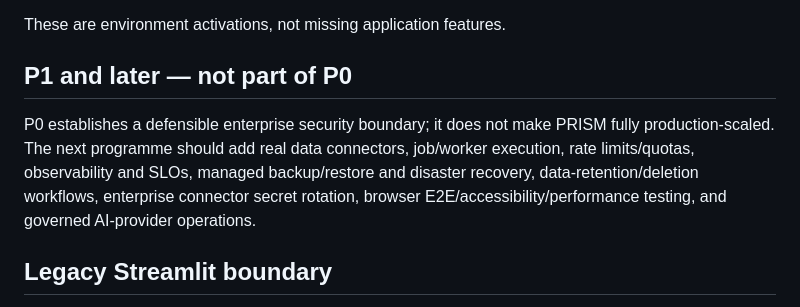
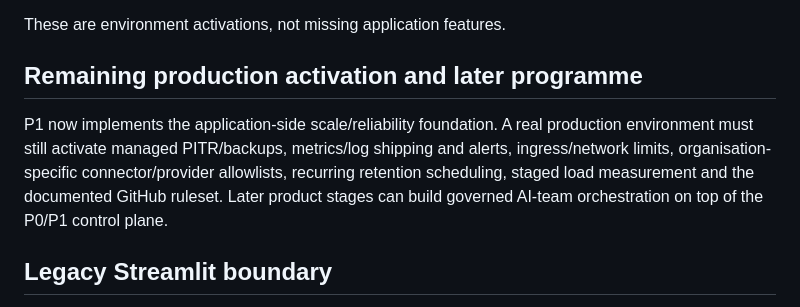
Before and after one commit to Utpal-Mishra/PRISM, a Markdown page: docs/production_readiness.md, the part around one of its changes. GitHub-like rendering.

```diff
--- a/docs/production_readiness.md
+++ b/docs/production_readiness.md
@@ -65,9 +106,9 @@ A production deployment must also supply:
 
 These are environment activations, not missing application features.
 
-## P1 and later — not part of P0
+## Remaining production activation and later programme
 
-P0 establishes a defensible enterprise security boundary; it does not make PRISM fully production-scaled. The next programme should add real data connectors, job/worker execution, rate limits/quotas, observability and SLOs, managed backup/restore and disaster recovery, data-retention/deletion workflows, enterprise connector secret rotation, browser E2E/accessibility/performance testing, and governed AI-provider operations.
+P1 now implements the application-side scale/reliability foundation. A real production environment must still activate managed PITR/backups, metrics/log shipping and alerts, ingress/network limits, organisation-specific connector/provider allowlists, recurring retention scheduling, staged load measurement and the documented GitHub ruleset. Later product stages can build governed AI-team orchestration on top of the P0/P1 control plane.
 
 ## Legacy Streamlit boundary
 
```
Also changed, not shown: other parts of docs/production_readiness.md (+41 -0 lines).
